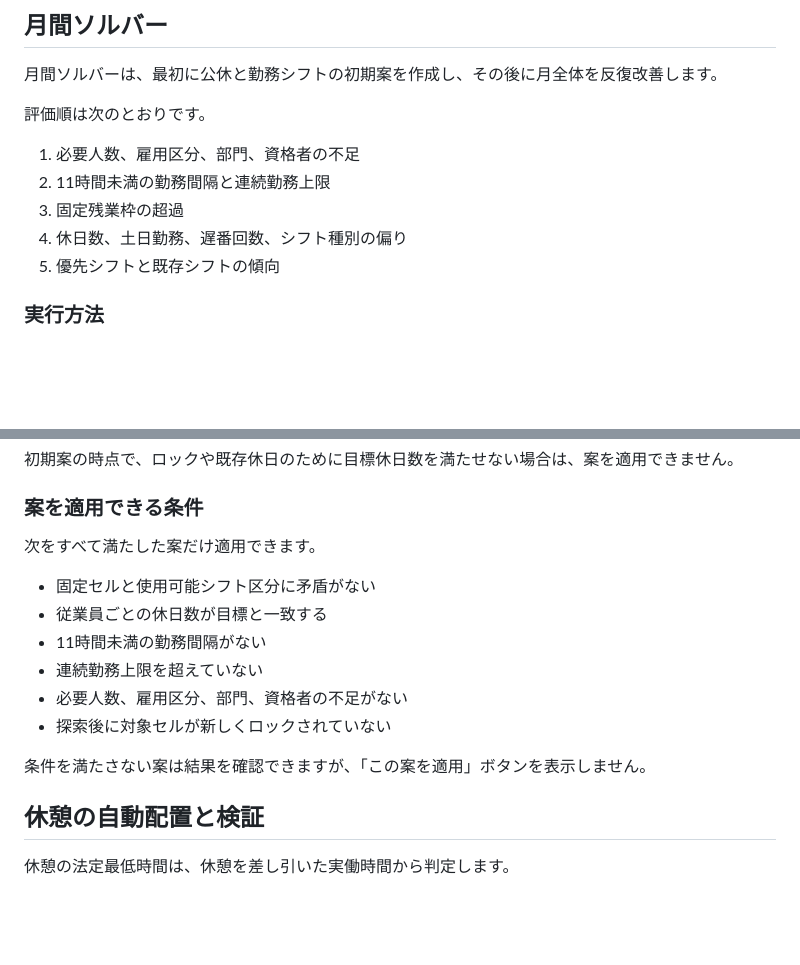
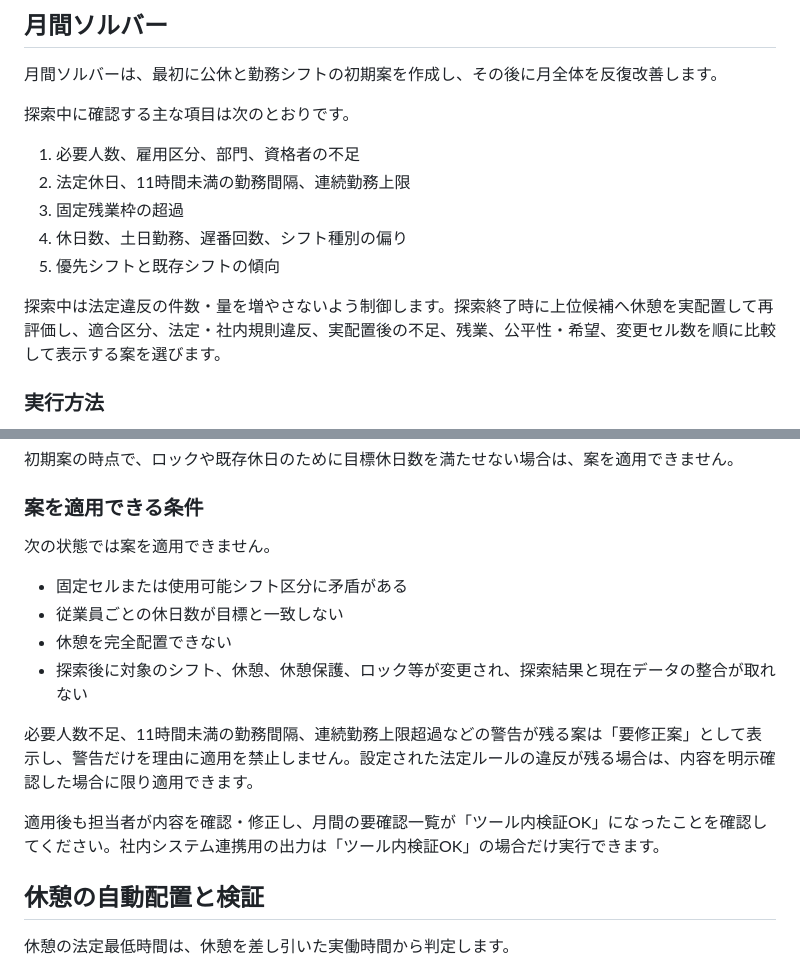
Before and after one commit to shinbowork2025-ops/shift-assistant, a Markdown page: README.md, 2 parts joined by grey strips. Drawn GitHub-style; blank space fills up the shorter version.

Commit message:
READMEを現行の月間ソルバー仕様に更新

```diff
--- a/README.md
+++ b/README.md
@@ -100,13 +100,15 @@
 
 月間ソルバーは、最初に公休と勤務シフトの初期案を作成し、その後に月全体を反復改善します。
 
-評価順は次のとおりです。
+探索中に確認する主な項目は次のとおりです。
 
 1. 必要人数、雇用区分、部門、資格者の不足
-2. 11時間未満の勤務間隔と連続勤務上限
+2. 法定休日、11時間未満の勤務間隔、連続勤務上限
 3. 固定残業枠の超過
 4. 休日数、土日勤務、遅番回数、シフト種別の偏り
 5. 優先シフトと既存シフトの傾向
+
+探索中は法定違反の件数・量を増やさないよう制御します。探索終了時に上位候補へ休憩を実配置して再評価し、適合区分、法定・社内規則違反、実配置後の不足、残業、公平性・希望、変更セル数を順に比較して表示する案を選びます。
 
 ### 実行方法
 
@@ -124,16 +126,16 @@
 
 ### 案を適用できる条件
 
-次をすべて満たした案だけ適用できます。
+次の状態では案を適用できません。
 
-- 固定セルと使用可能シフト区分に矛盾がない
-- 従業員ごとの休日数が目標と一致する
-- 11時間未満の勤務間隔がない
-- 連続勤務上限を超えていない
-- 必要人数、雇用区分、部門、資格者の不足がない
-- 探索後に対象セルが新しくロックされていない
+- 固定セルまたは使用可能シフト区分に矛盾がある
+- 従業員ごとの休日数が目標と一致しない
+- 休憩を完全配置できない
+- 探索後に対象のシフト、休憩、休憩保護、ロック等が変更され、探索結果と現在データの整合が取れない
 
-条件を満たさない案は結果を確認できますが、「この案を適用」ボタンを表示しません。
+必要人数不足、11時間未満の勤務間隔、連続勤務上限超過などの警告が残る案は「要修正案」として表示し、警告だけを理由に適用を禁止しません。設定された法定ルールの違反が残る場合は、内容を明示確認した場合に限り適用できます。
+
+適用後も担当者が内容を確認・修正し、月間の要確認一覧が「ツール内検証OK」になったことを確認してください。社内システム連携用の出力は「ツール内検証OK」の場合だけ実行できます。
 
 ## 休憩の自動配置と検証
 
```
